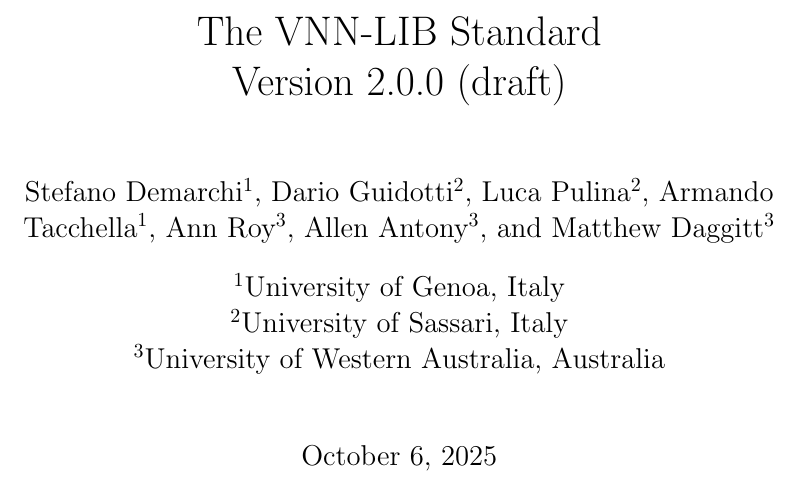
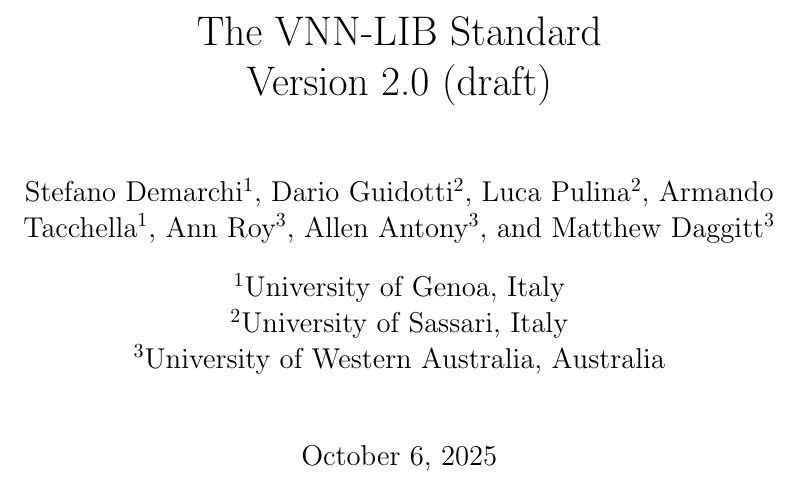
Before and after one commit to VNNLIB/VNNLIB-Standard, a LaTeX thesis (document/main.tex): part of page 1 of 36, cut so that both start at the same text. Compiled offline with pdfLaTeX.

Commit message:
Use the same version number as syntax

```diff
--- a/document/main.tex
+++ b/document/main.tex
@@ -135,7 +135,7 @@
 
 \title{
 	The \vnnlib{} Standard \\
-	Version 2.0.0 (draft)
+	Version 2.0 (draft)
 }
 
 \author[1]{Stefano Demarchi}
```
